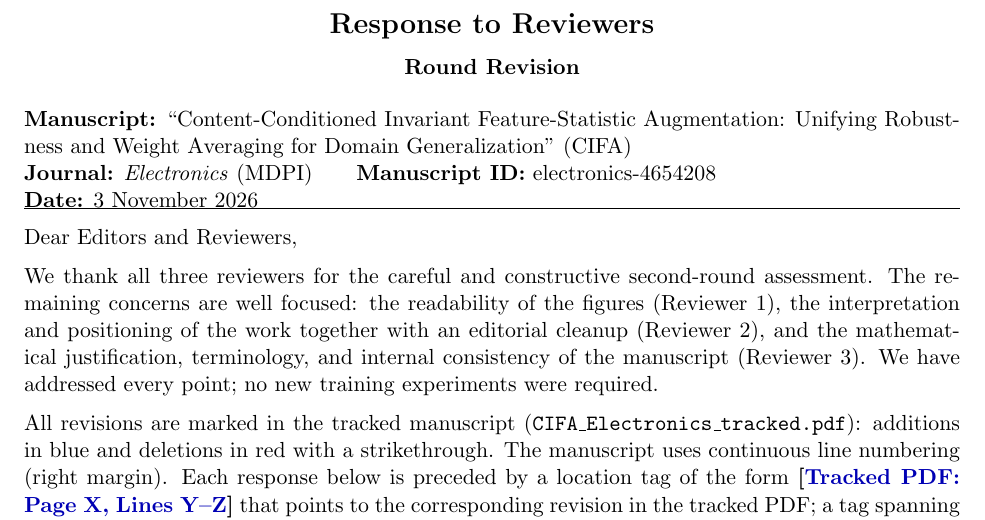
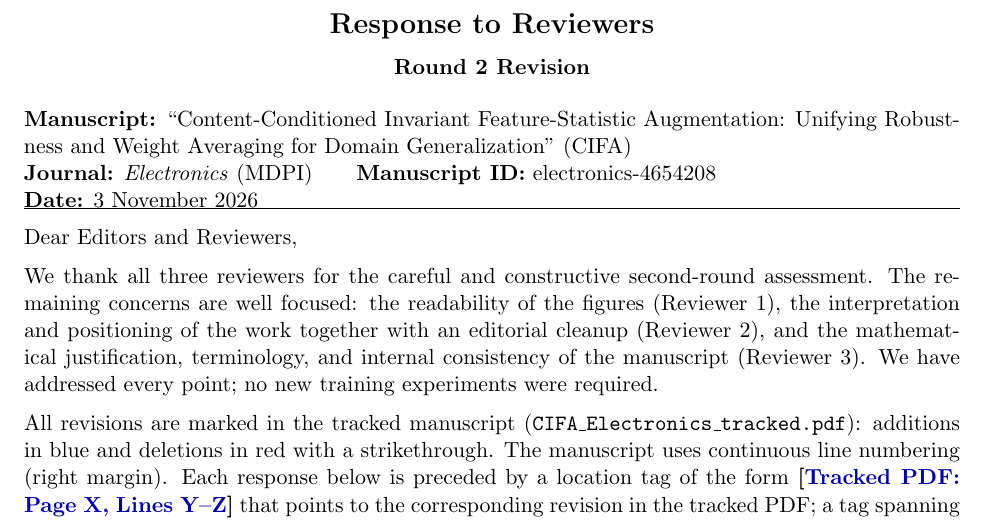
Before and after one commit to qsongcai/CIFA, a LaTeX document (manuscript/Letters/Response_to_Reviewers.tex): part of page 1 of 5, cut so that both start at the same text. Compiled offline with pdfLaTeX.

Commit message:
Response letter: relabel heading to Round 2 Revision

```diff
--- a/manuscript/Letters/Response_to_Reviewers.tex
+++ b/manuscript/Letters/Response_to_Reviewers.tex
@@ -17,7 +17,7 @@
 
 \begin{center}
 {\Large\textbf{Response to Reviewers}}\\[0.6em]
-\textbf{Round Revision}
+\textbf{Round 2 Revision}
 \end{center}
 
 \textbf{Manuscript:} ``Content-Conditioned Invariant Feature-Statistic
```
Also changed, not shown: manuscript/Letters/Response_to_Reviewers.pdf.
